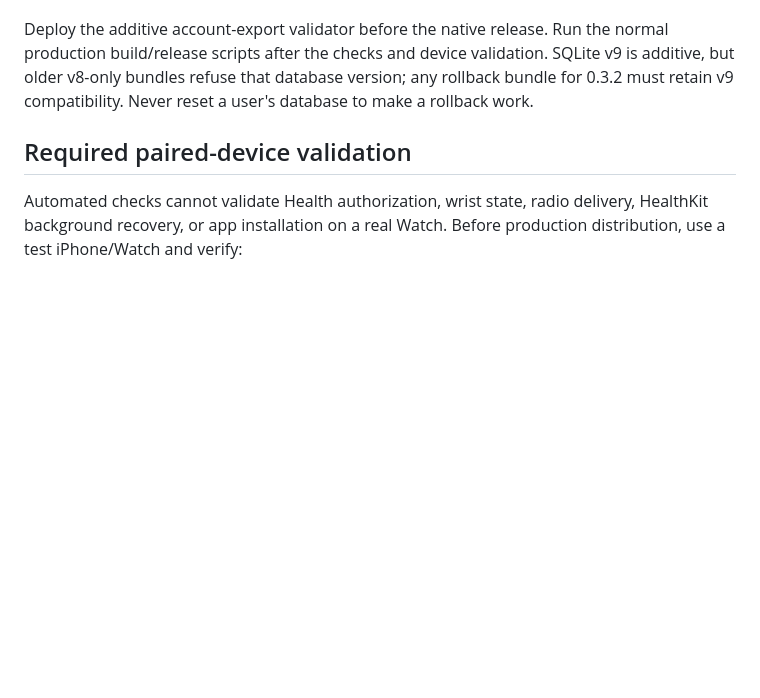
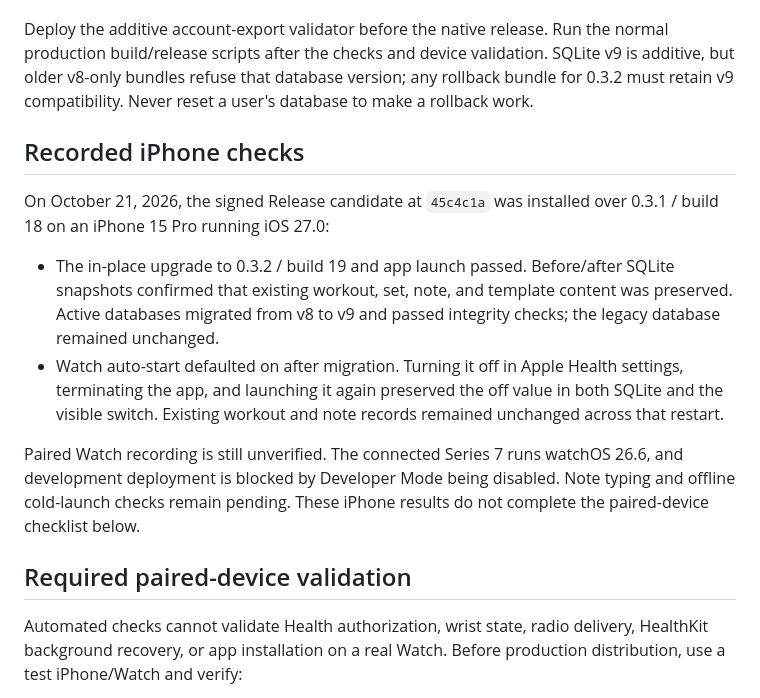
Before and after one commit to plutotom/workout-web, a Markdown page: docs/ios-watch-release.md, the part around the change. Rendered like a GitHub page; blank space fills up the shorter version.

Commit message:
Record iPhone upgrade and Watch preference device checks

```diff
--- a/docs/ios-watch-release.md
+++ b/docs/ios-watch-release.md
@@ -61,6 +61,25 @@ SQLite v9 is additive, but older v8-only bundles refuse that database version;
 any rollback bundle for 0.3.2 must retain v9 compatibility. Never reset a user's
 database to make a rollback work.
 
+## Recorded iPhone checks
+
+On October 21, 2026, the signed Release candidate at `45c4c1a` was installed
+over 0.3.1 / build 18 on an iPhone 15 Pro running iOS 27.0:
+
+- The in-place upgrade to 0.3.2 / build 19 and app launch passed. Before/after
+  SQLite snapshots confirmed that existing workout, set, note, and template
+  content was preserved. Active databases migrated from v8 to v9 and passed
+  integrity checks; the legacy database remained unchanged.
+- Watch auto-start defaulted on after migration. Turning it off in Apple
+  Health settings, terminating the app, and launching it again preserved the
+  off value in both SQLite and the visible switch. Existing workout and note
+  records remained unchanged across that restart.
+
+Paired Watch recording is still unverified. The connected Series 7 runs
+watchOS 26.6, and development deployment is blocked by Developer Mode being
+disabled. Note typing and offline cold-launch checks remain pending. These
+iPhone results do not complete the paired-device checklist below.
+
 ## Required paired-device validation
 
 Automated checks cannot validate Health authorization, wrist state, radio
```
